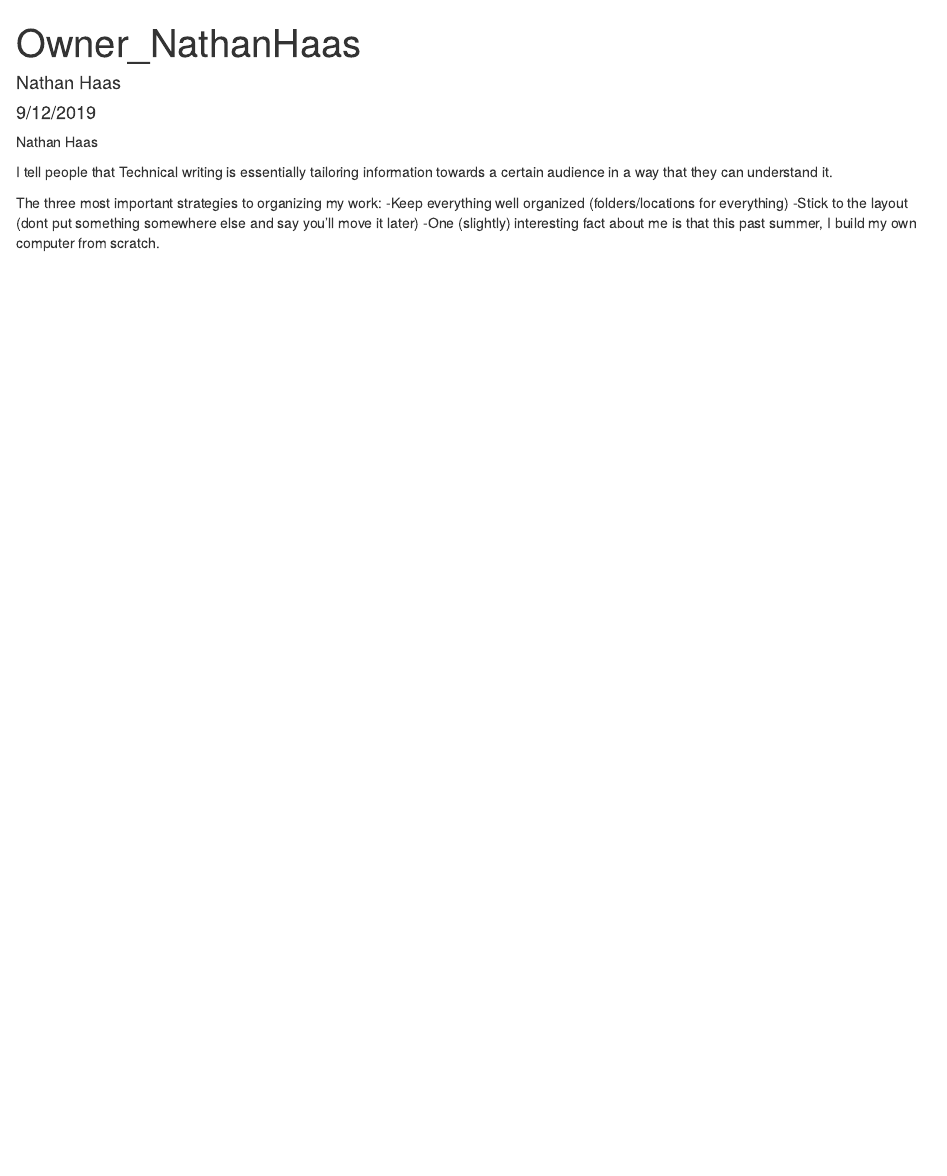
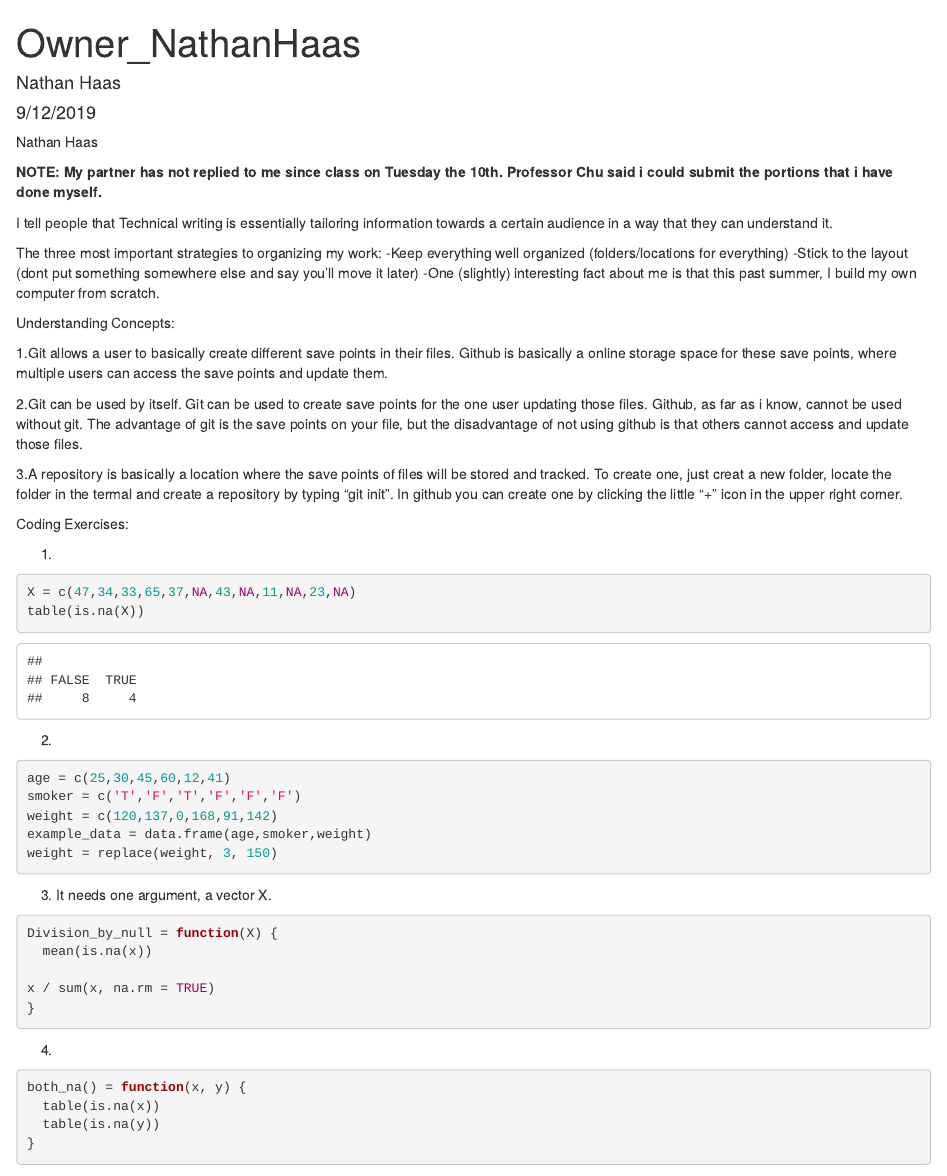
Before and after one commit to nahaas97/ds202_lab1, an R Markdown document (Owner_NathanHaas.Rmd): the page in a window 1100 px wide, from its top. Rendered offline with R 4.5, knitr and Pandoc, with nearby package versions; some code elsewhere in the file could not run offline.

Commit message:
Completed Commit

````diff
--- a/Owner_NathanHaas.Rmd
+++ b/Owner_NathanHaas.Rmd
@@ -7,9 +7,55 @@ output: html_document
 
 Nathan Haas
 
+**NOTE: My partner has not replied to me since class on Tuesday the 10th.  Professor Chu said i could submit the portions that i have done myself.**
+
 I tell people that Technical writing is essentially tailoring information towards a certain audience in a way that they can understand it.
 
 The three most important strategies to organizing my work:
 -Keep everything well organized (folders/locations for everything)
 -Stick to the layout (dont put something somewhere else and say you'll move it later)
 -One (slightly) interesting fact about me is that this past summer, I build my own computer from scratch.
+
+
+
+Understanding Concepts:
+
+1.Git allows a user to basically create different save points in their files.  Github is basically a online storage space for these save points, where multiple users can access the save points and update them.
+
+2.Git can be used by itself. Git can be used to create save points for the one user updating those files.  Github, as far as i know, cannot be used without git. The advantage of git is the save points on your file, but the disadvantage of not using github is that others cannot access and update those files.
+
+3.A repository is basically a location where the save points of files will be stored and tracked.  To create one, just creat a new folder, locate the folder in the termal and create a repository by typing "git init". In github you can create one by clicking the little "+" icon in the upper right corner.
+
+Coding Exercises:
+
+1.
+```{r}
+X = c(47,34,33,65,37,NA,43,NA,11,NA,23,NA)
+table(is.na(X))
+```
+
+2.
+```{r}
+age = c(25,30,45,60,12,41)
+smoker = c('T','F','T','F','F','F')
+weight = c(120,137,0,168,91,142)
+example_data = data.frame(age,smoker,weight)
+weight = replace(weight, 3, 150)
+```
+
+3. It needs one argument, a vector X.
+```{r}
+Division_by_null = function(X) {
+  mean(is.na(x))
+
+x / sum(x, na.rm = TRUE)
+}
+```
+
+4.
+```{r}
+both_na() = function(x, y) {
+  table(is.na(x))
+  table(is.na(y))
+}
+```
````
